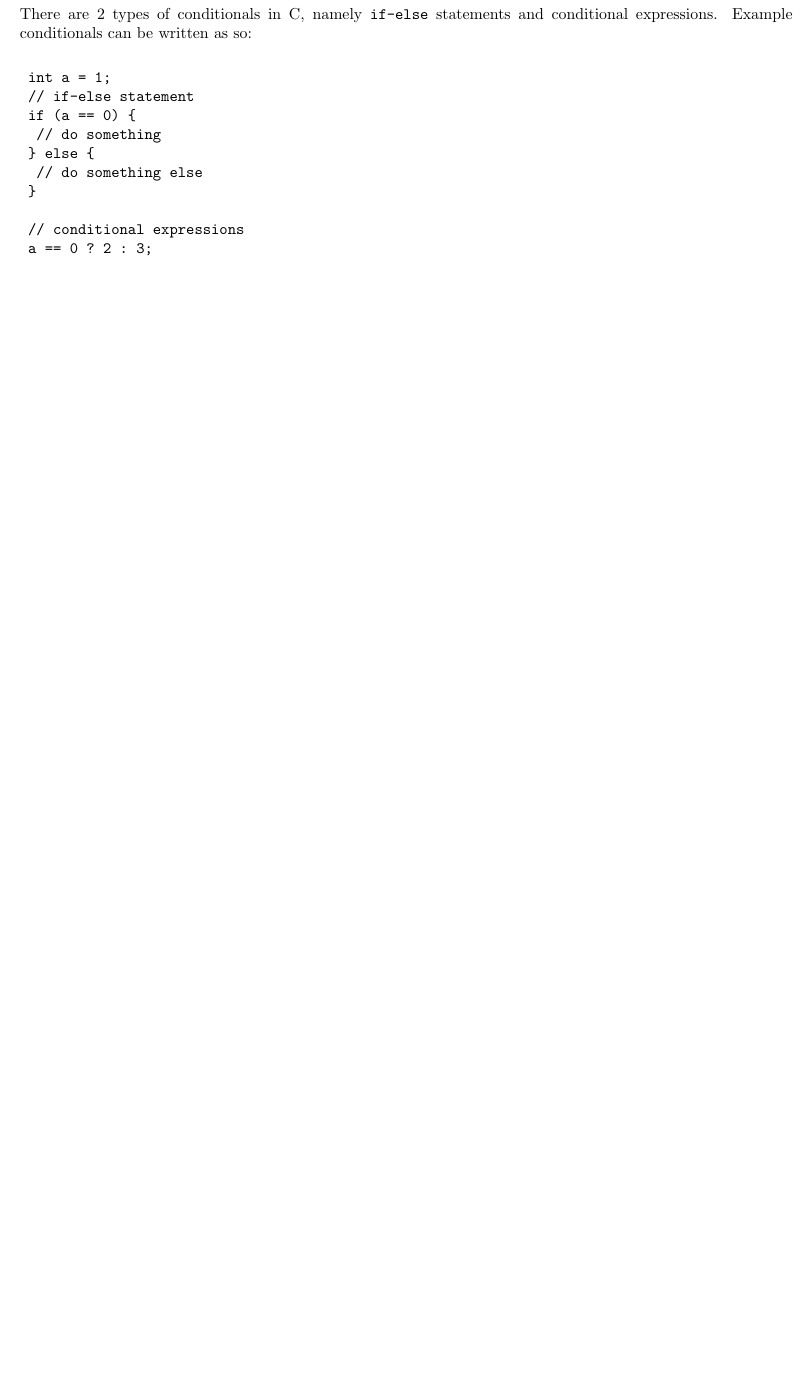
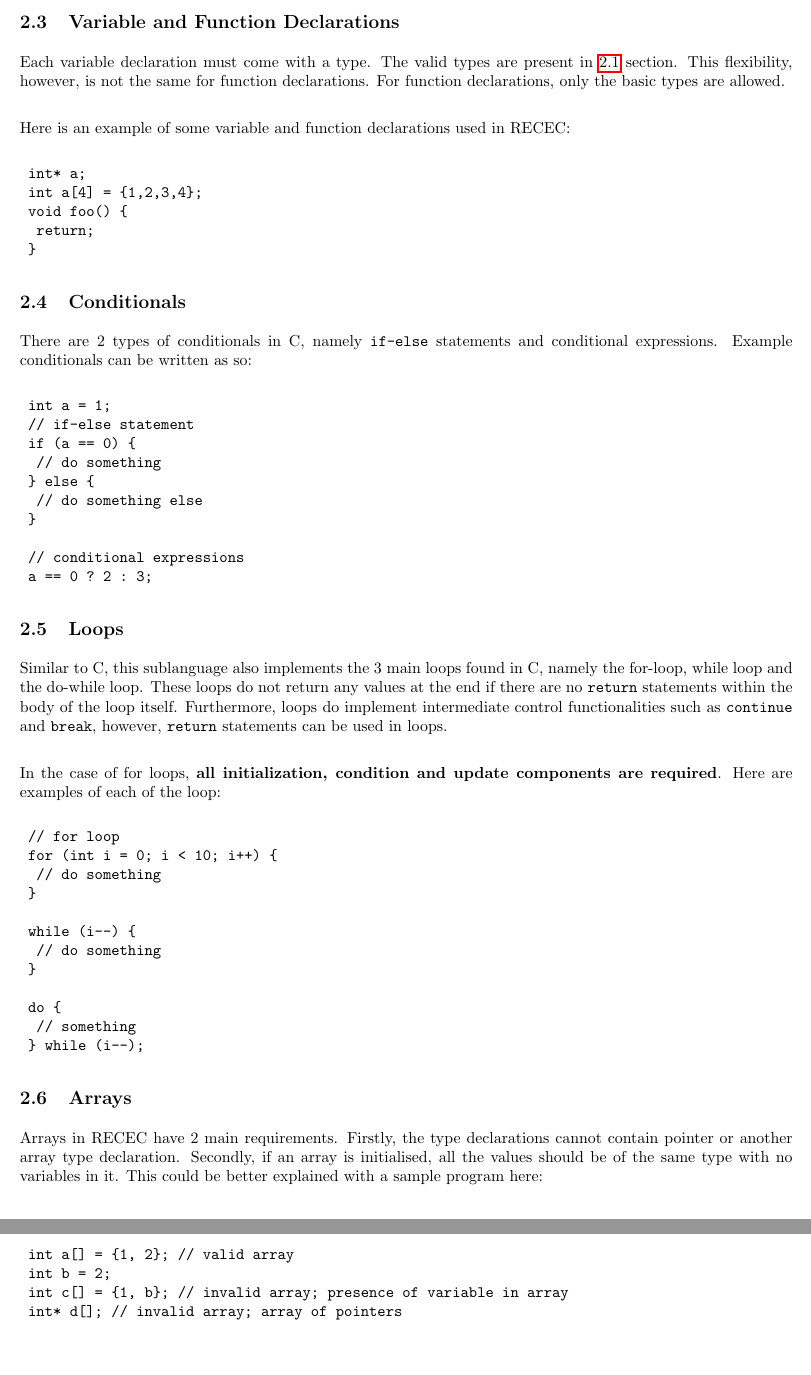
Before and after one commit to cs4215-2023/c-interpreter, a LaTeX document (docs/specs/docs.tex): part of page 4 of 4 before the commit and two parts of pages 4 and 5 of 5 after it, the two joined at a grey line, cut at the place of the change, the shorter picture padded with empty space. Compiled offline with pdfLaTeX.

Commit message:
add loops, arrays

```diff
--- a/docs/specs/docs.tex
+++ b/docs/specs/docs.tex
@@ -192,6 +201,19 @@ As we are not supporting \texttt{\_bool\_} type of C, logical operators and unar
 
 For equality checking, \texttt{==} and \texttt{!=}, we check if the values are the same, regardless of whether they have the same address or not.
 
+\subsection{Variable and Function Declarations}
+Each variable declaration must come with a type. The valid types are present in \ref{types} section. This flexibility, however, is not the same for function declarations. For function declarations, only the basic types are allowed. \\
+
+Here is an example of some variable and function declarations used in RECEC:
+
+\begin{verbatim}
+	int* a;
+	int a[4] = {1,2,3,4};
+	void foo() {
+		return;
+	}
+\end{verbatim}
+
 \subsection{Conditionals}
 
 There are 2 types of conditionals in C, namely \texttt{if-else} statements and conditional expressions. Example conditionals can be written as so:
@@ -209,5 +231,36 @@ There are 2 types of conditionals in C, namely \texttt{if-else} statements and c
 	a == 0 ? 2 : 3;
 \end{verbatim}
 
+\subsection{Loops}
+
+Similar to C, this sublanguage also implements the 3 main loops found in C, namely the for-loop, while loop and the do-while loop. These loops do not return any values at the end if there are no \texttt{return} statements within the body of the loop itself. Furthermore, loops do implement intermediate control functionalities such as \texttt{continue} and \texttt{break}, however, \texttt{return} statements can be used in loops. \\
+
+In the case of for loops, \textbf{all initialization, condition and update components are required}. Here are examples of each of the loop:
+
+\begin{verbatim}
+	// for loop
+	for (int i = 0; i < 10; i++) {
+		// do something
+	}
+
+	while (i--) {
+		// do something
+	}
+
+	do {
+		// something
+	} while (i--);
+\end{verbatim}
+
+\subsection{Arrays}
+Arrays in RECEC have 2 main requirements. Firstly, the type declarations cannot contain pointer or another array type declaration. Secondly, if an array is initialised, all the values should be of the same type with no variables in it. This could be better explained with a sample program here:
+
+\begin{verbatim}
+	int a[] = {1, 2}; // valid array
+	int b = 2;
+	int c[] = {1, b}; // invalid array; presence of variable in array
+	int* d[]; // invalid array; array of pointers
+\end{verbatim}
+
 
 \end{document}
```
Also changed, not shown: docs/specs/docs.tex (11 more changed lines).
